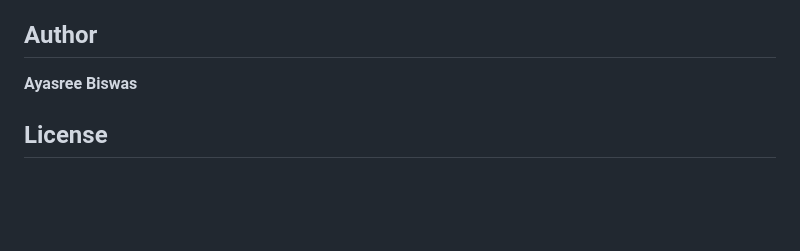
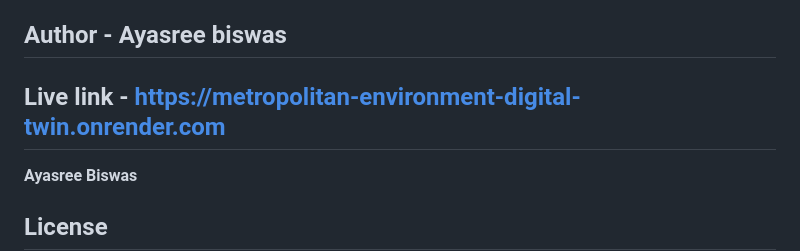
Before and after one commit to ayasreebiswas-cmd/Metropolitan-environment-digital-twin-canvas-, a Markdown page: README.md, the part around the change. Rendered like a GitHub page; blank space fills up the shorter version.

```diff
--- a/README.md
+++ b/README.md
@@ -287,7 +287,8 @@ Possible future improvements include:
 * Predictive environmental analysis
 * Deployment to a cloud platform
 
-## Author
+## Author - Ayasree biswas
+## Live link -  https://metropolitan-environment-digital-twin.onrender.com
 
 **Ayasree Biswas**
 
```
